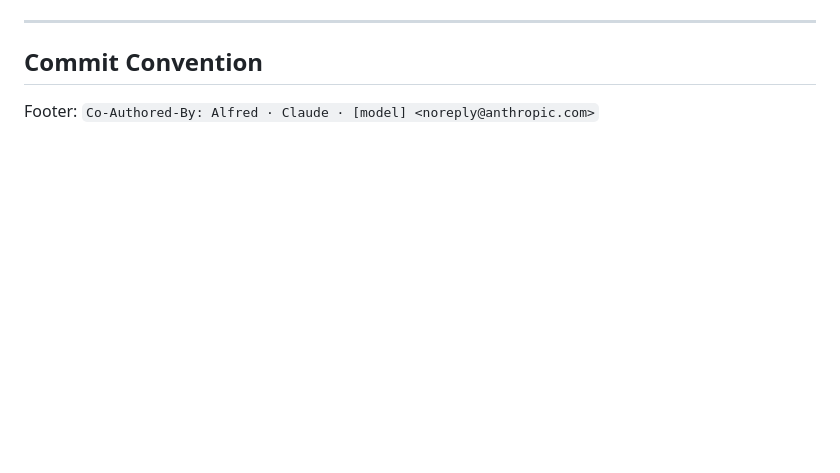
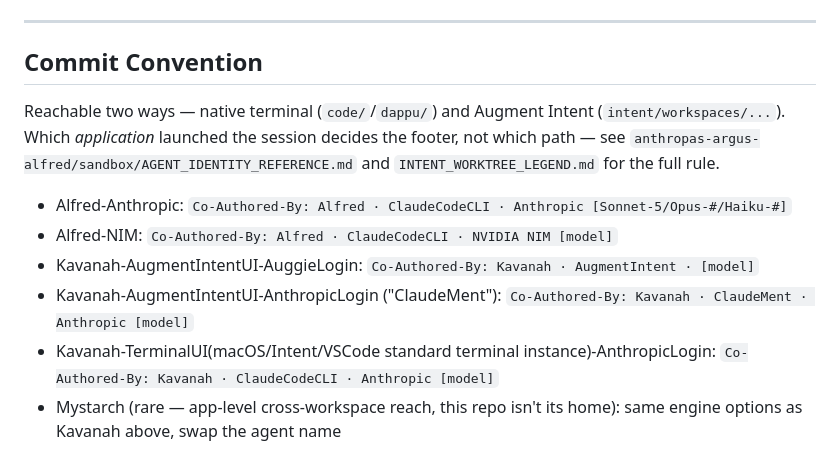
Before and after one commit to drasticstatic/resume, a Markdown page: CLAUDE.md, the part around the change. GitHub-like rendering; blank space fills up the shorter version.

Commit message:
CLAUDE.md: redesign commit-footer convention — Agent · Engine · Model (Intent-paired)
Full 3-way footer set for repos reachable both natively and via Augment
Intent: native agent (Anthropic/NIM), Kavanah (AugmentIntent/ClaudeMent/
terminal-instance), and Mystarch's rare cross-workspace reach case.

Co-Authored-By: Claude Sonnet 5 <noreply@anthropic.com>
Claude-Session: https://claude.ai/code/session_013WPdoSMeyswpNmYd9zpefU

```diff
--- a/CLAUDE.md
+++ b/CLAUDE.md
@@ -73,4 +73,14 @@ When skills, specs, or task files exist for a topic — follow the logic there,
 
 ## Commit Convention
 
-Footer: `Co-Authored-By: Alfred · Claude · [model] <noreply@anthropic.com>`
+Reachable two ways — native terminal (`code/`/`dappu/`) and Augment Intent
+(`intent/workspaces/...`). Which *application* launched the session decides the footer, not which
+path — see `anthropas-argus-alfred/sandbox/AGENT_IDENTITY_REFERENCE.md` and
+`INTENT_WORKTREE_LEGEND.md` for the full rule.
+
+- Alfred-Anthropic: `Co-Authored-By: Alfred · ClaudeCodeCLI · Anthropic [Sonnet-5/Opus-#/Haiku-#]`
+- Alfred-NIM: `Co-Authored-By: Alfred · ClaudeCodeCLI · NVIDIA NIM [model]`
+- Kavanah-AugmentIntentUI-AuggieLogin: `Co-Authored-By: Kavanah · AugmentIntent · [model]`
+- Kavanah-AugmentIntentUI-AnthropicLogin ("ClaudeMent"): `Co-Authored-By: Kavanah · ClaudeMent · Anthropic [model]`
+- Kavanah-TerminalUI(macOS/Intent/VSCode standard terminal instance)-AnthropicLogin: `Co-Authored-By: Kavanah · ClaudeCodeCLI · Anthropic [model]`
+- Mystarch (rare — app-level cross-workspace reach, this repo isn't its home): same engine options as Kavanah above, swap the agent name
```
